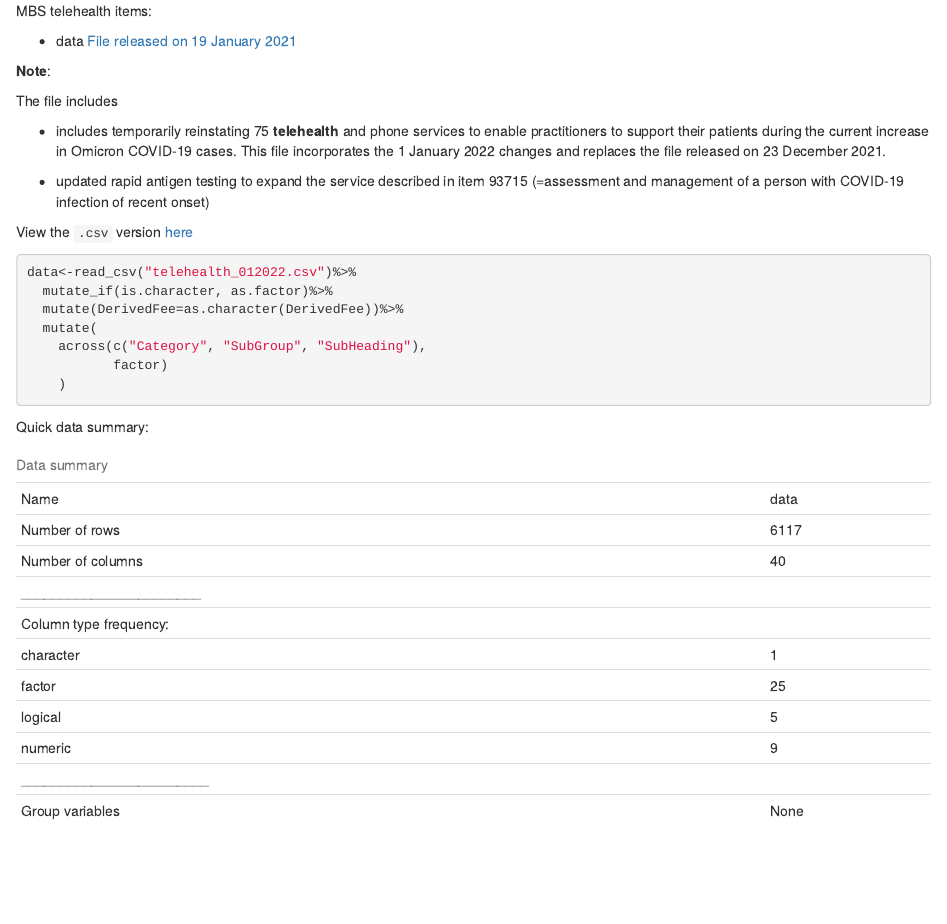
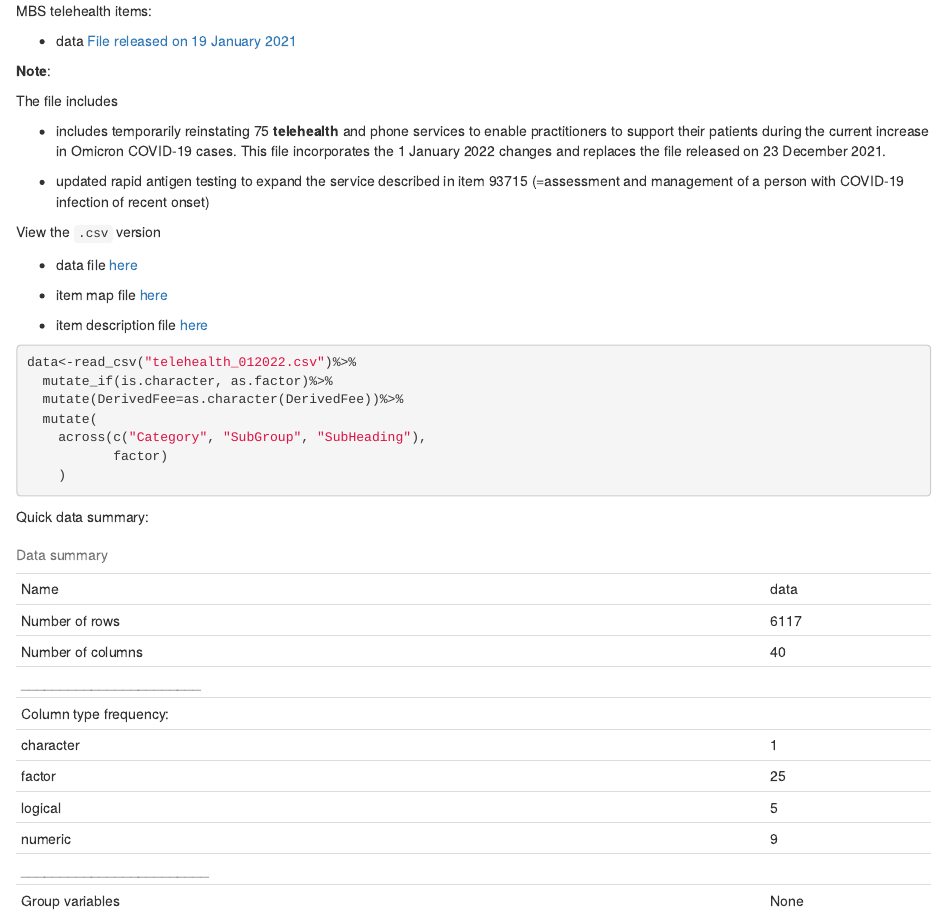
Before and after one commit to maria-pro/MBS, an R Markdown document (telehealth.Rmd): the page in a window 1100 px wide, from 600 px down. Rendered offline with R 4.5, knitr and Pandoc, with nearby package versions; some code elsewhere in the file could not run offline.

Commit message:
description

````diff
--- a/telehealth.Rmd
+++ b/telehealth.Rmd
@@ -45,7 +45,13 @@ This file incorporates the 1 January 2022 changes and replaces the file released
 
 - updated rapid antigen testing to expand the service described in item 93715 (=assessment and management of a person with COVID-19 infection of recent onset)
 
-View the `.csv` version [here](https://raw.githubusercontent.com/maria-pro/MBS/main/telehealth_012022.csv)
+View the `.csv` version
+
+- data file [here](https://raw.githubusercontent.com/maria-pro/MBS/main/telehealth_012022.csv)
+
+- item map file [here](https://github.com/maria-pro/MBS/raw/main/item_map_01_2022.csv)
+
+- item description file [here](https://github.com/maria-pro/MBS/raw/main/Item_Descriptors.csv)
 
 ```{r eval=FALSE, echo=FALSE}
 xml_link<-"http://www.mbsonline.gov.au/internet/mbsonline/publishing.nsf/Content/4601E2A66F2AAB6ACA258797000C2F26/$File/mbs-xml-20220118.XML"
````
Also changed, not shown: telehealth.html (added).
